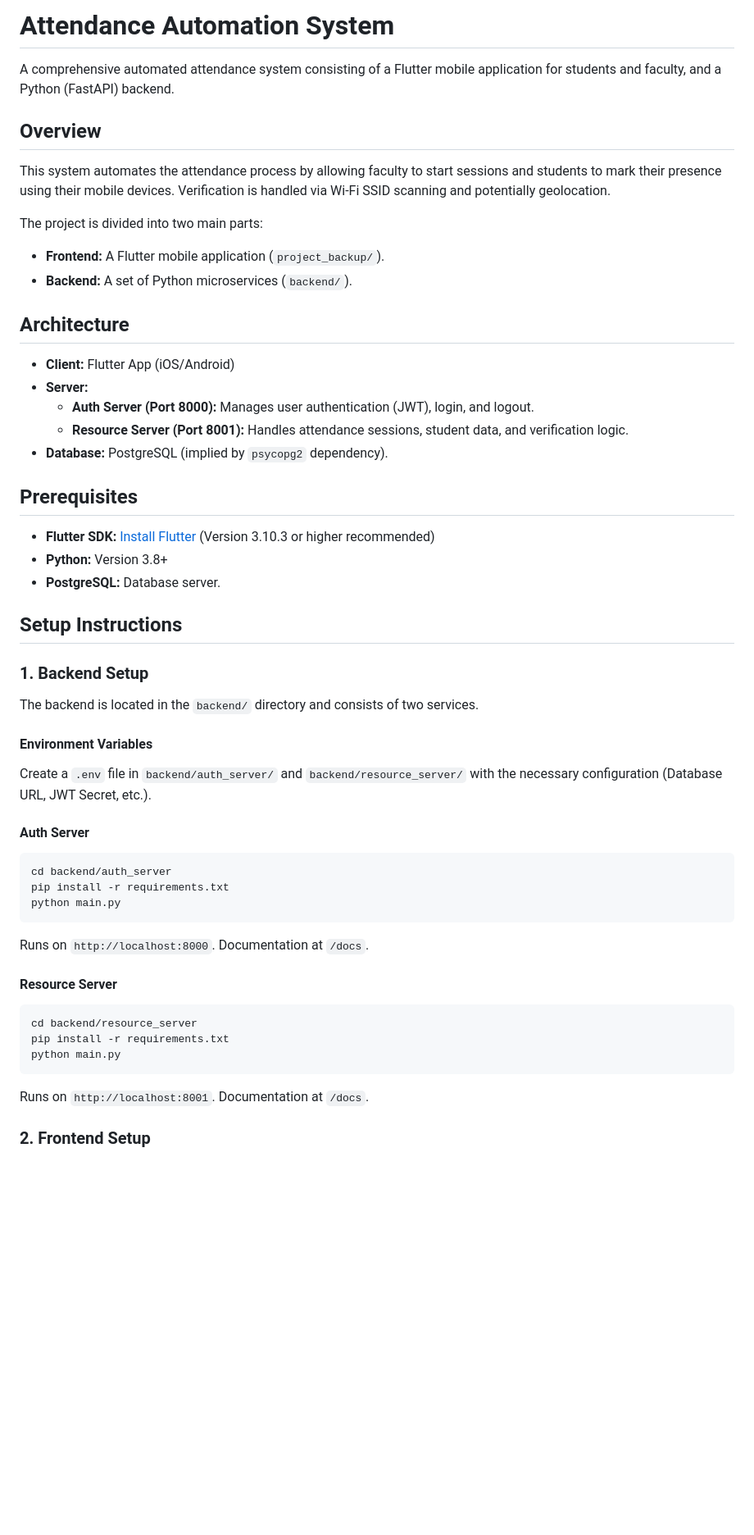
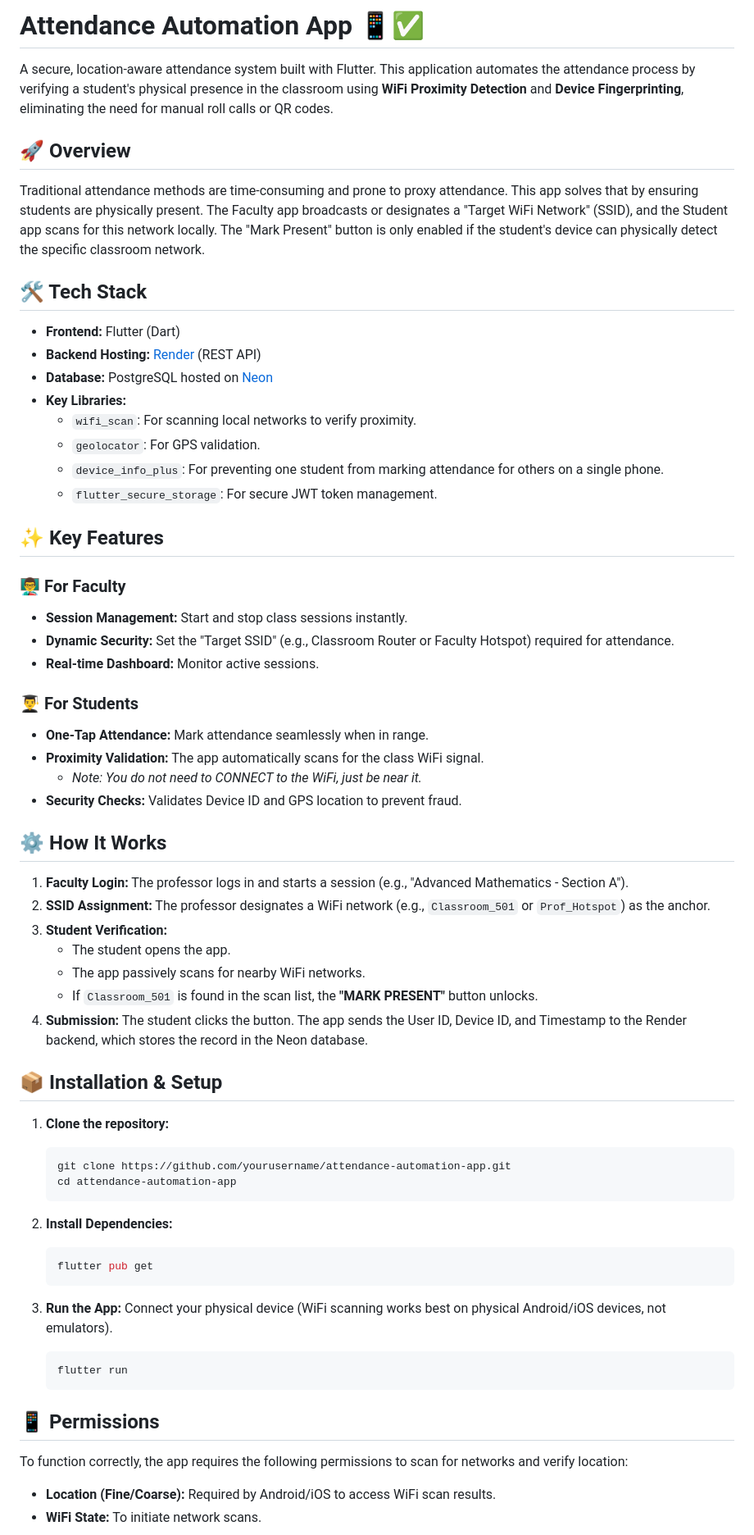
Before and after one commit to omkhanjodkar-dev/attendance-automation-app, a Markdown page: README.md, the part around one of its changes. Shown at 82% size. Rendered like a GitHub page; blank space fills up the shorter version.

````diff
--- a/README.md
+++ b/README.md
@@ -1,53 +1,66 @@
-# Attendance Automation System
+# Attendance Automation App 📱✅
 
-A comprehensive automated attendance system consisting of a Flutter mobile application for students and faculty, and a Python (FastAPI) backend.
+A secure, location-aware attendance system built with Flutter. This application automates the attendance process by verifying a student's physical presence in the classroom using **WiFi Proximity Detection** and **Device Fingerprinting**, eliminating the need for manual roll calls or QR codes.
 
-## Overview
+## 🚀 Overview
 
-This system automates the attendance process by allowing faculty to start sessions and students to mark their presence using their mobile devices. Verification is handled via Wi-Fi SSID scanning and potentially geolocation.
+Traditional attendance methods are time-consuming and prone to proxy attendance. This app solves that by ensuring students are physically present. The Faculty app broadcasts or designates a "Target WiFi Network" (SSID), and the Student app scans for this network locally. The "Mark Present" button is only enabled if the student's device can physically detect the specific classroom network.
 
-The project is divided into two main parts:
-*   **Frontend:** A Flutter mobile application (`project_backup/`).
-*   **Backend:** A set of Python microservices (`backend/`).
+## 🛠 Tech Stack
 
-## Architecture
+*   **Frontend:** Flutter (Dart)
+*   **Backend Hosting:** [Render](https://render.com) (REST API)
+*   **Database:** PostgreSQL hosted on [Neon](https://neon.tech)
+*   **Key Libraries:**
+    *   `wifi_scan`: For scanning local networks to verify proximity.
+    *   `geolocator`: For GPS validation.
+    *   `device_info_plus`: For preventing one student from marking attendance for others on a single phone.
+    *   `flutter_secure_storage`: For secure JWT token management.
 
-*   **Client:** Flutter App (iOS/Android)
-*   **Server:**
-    *   **Auth Server (Port 8000):** Manages user authentication (JWT), login, and logout.
-    *   **Resource Server (Port 8001):** Handles attendance sessions, student data, and verification logic.
-*   **Database:** PostgreSQL (implied by `psycopg2` dependency).
+## ✨ Key Features
 
-## Prerequisites
+### 👨‍🏫 For Faculty
+*   **Session Management:** Start and stop class sessions instantly.
+*   **Dynamic Security:** Set the "Target SSID" (e.g., Classroom Router or Faculty Hotspot) required for attendance.
+*   **Real-time Dashboard:** Monitor active sessions.
 
-*   **Flutter SDK:** [Install Flutter](https://docs.flutter.dev/get-started/install) (Version 3.10.3 or higher recommended)
-*   **Python:** Version 3.8+
-*   **PostgreSQL:** Database server.
+### 👨‍🎓 For Students
+*   **One-Tap Attendance:** Mark attendance seamlessly when in range.
+*   **Proximity Validation:** The app automatically scans for the class WiFi signal.
+    *   *Note: You do not need to CONNECT to the WiFi, just be near it.*
+*   **Security Checks:** Validates Device ID and GPS location to prevent fraud.
 
-## Setup Instructions
+## ⚙️ How It Works
 
-### 1. Backend Setup
+1.  **Faculty Login:** The professor logs in and starts a session (e.g., "Advanced Mathematics - Section A").
+2.  **SSID Assignment:** The professor designates a WiFi network (e.g., `Classroom_501` or `Prof_Hotspot`) as the anchor.
+3.  **Student Verification:**
+    *   The student opens the app.
+    *   The app passively scans for nearby WiFi networks.
+    *   If `Classroom_501` is found in the scan list, the **"MARK PRESENT"** button unlocks.
+4.  **Submission:** The student clicks the button. The app sends the User ID, Device ID, and Timestamp to the Render backend, which stores the record in the Neon database.
 
-The backend is located in the `backend/` directory and consists of two services.
+## 📦 Installation & Setup
 
-#### Environment Variables
-Create a `.env` file in `backend/auth_server/` and `backend/resource_server/` with the necessary configuration (Database URL, JWT Secret, etc.).
+1.  **Clone the repository:**
+    ```bash
+    git clone https://github.com/yourusername/attendance-automation-app.git
+    cd attendance-automation-app
+    ```
 
-#### Auth Server
-```bash
-cd backend/auth_server
-pip install -r requirements.txt
-python main.py
-```
-Runs on `http://localhost:8000`. Documentation at `/docs`.
+2.  **Install Dependencies:**
+    ```bash
+    flutter pub get
+    ```
 
-#### Resource Server
-```bash
-cd backend/resource_server
-pip install -r requirements.txt
-python main.py
-```
-Runs on `http://localhost:8001`. Documentation at `/docs`.
+3.  **Run the App:**
+    Connect your physical device (WiFi scanning works best on physical Android/iOS devices, not emulators).
+    ```bash
+    flutter run
+    ```
 
-### 2. Frontend Setup
+## 📱 Permissions
+To function correctly, the app requires the following permissions to scan for networks and verify location:
+*   **Location (Fine/Coarse):** Required by Android/iOS to access WiFi scan results.
+*   **WiFi State:** To initiate network scans.
 
````
Also changed, not shown: other parts of README.md (+4 -41 lines).
